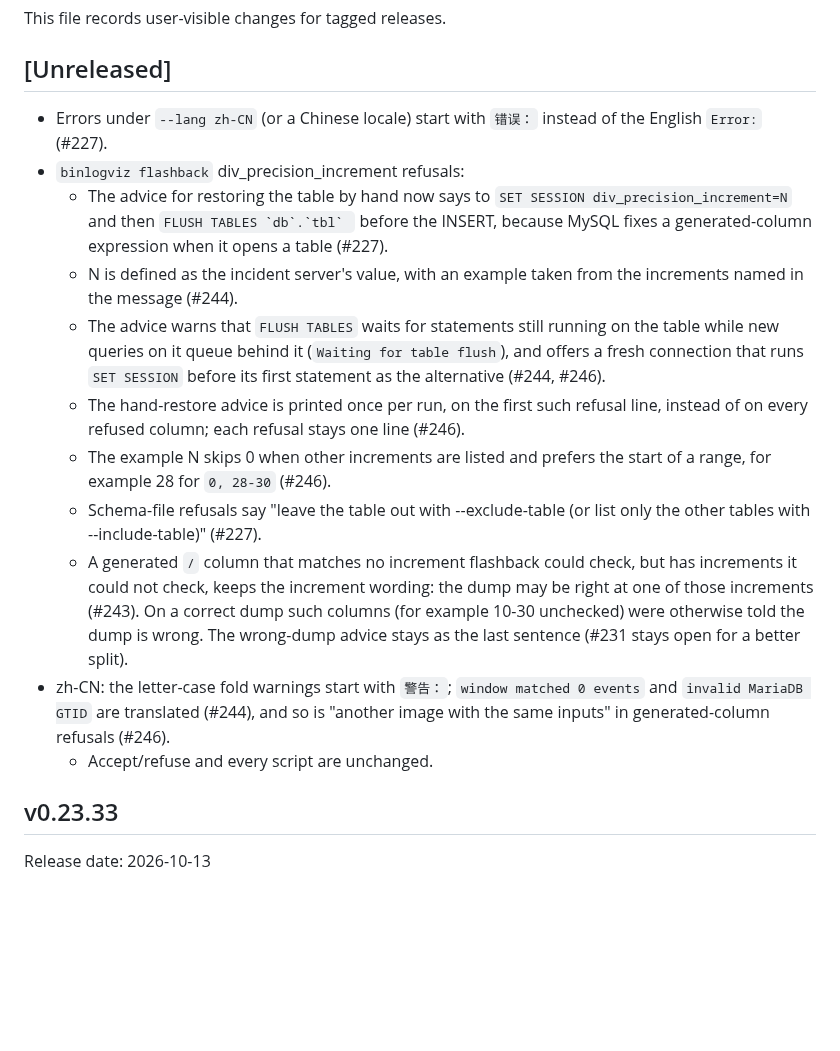
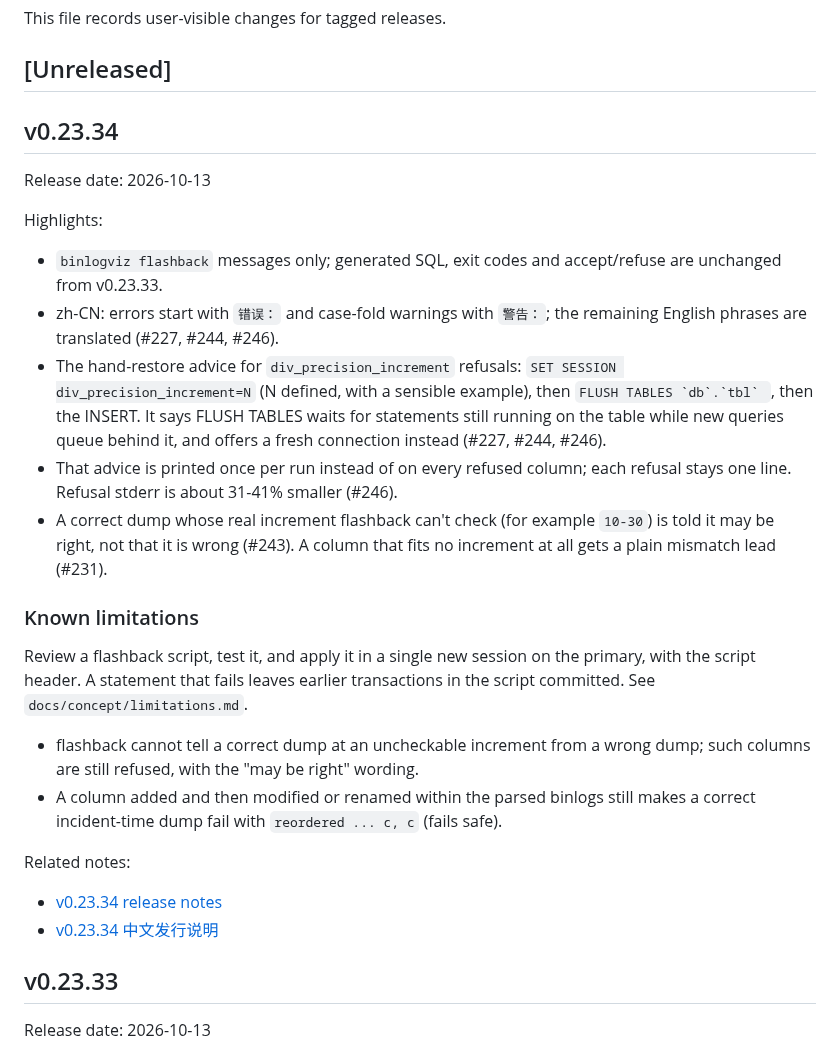
Before and after one commit to Fanduzi/BinlogVisualizer, a Markdown page: CHANGELOG.md, the part around the change. GitHub-like rendering; blank space fills up the shorter version.

Commit message:
docs: release notes for v0.23.34

```diff
--- a/CHANGELOG.md
+++ b/CHANGELOG.md
@@ -4,17 +4,29 @@ This file records user-visible changes for tagged releases.
 
 ## [Unreleased]
 
-- Errors under `--lang zh-CN` (or a Chinese locale) start with `错误：` instead of the English `Error:` (#227).
-- `binlogviz flashback` div_precision_increment refusals:
-  - The advice for restoring the table by hand now says to `SET SESSION div_precision_increment=N` and then ``FLUSH TABLES `db`.`tbl` `` before the INSERT, because MySQL fixes a generated-column expression when it opens a table (#227).
-  - N is defined as the incident server's value, with an example taken from the increments named in the message (#244).
-  - The advice warns that `FLUSH TABLES` waits for statements still running on the table while new queries on it queue behind it (`Waiting for table flush`), and offers a fresh connection that runs `SET SESSION` before its first statement as the alternative (#244, #246).
-  - The hand-restore advice is printed once per run, on the first such refusal line, instead of on every refused column; each refusal stays one line (#246).
-  - The example N skips 0 when other increments are listed and prefers the start of a range, for example 28 for `0, 28-30` (#246).
-  - Schema-file refusals say "leave the table out with --exclude-table (or list only the other tables with --include-table)" (#227).
-  - A generated `/` column that matches no increment flashback could check, but has increments it could not check, keeps the increment wording: the dump may be right at one of those increments (#243). On a correct dump such columns (for example 10-30 unchecked) were otherwise told the dump is wrong. The wrong-dump advice stays as the last sentence (#231 stays open for a better split).
-- zh-CN: the letter-case fold warnings start with `警告：`; `window matched 0 events` and `invalid MariaDB GTID` are translated (#244), and so is "another image with the same inputs" in generated-column refusals (#246).
-  - Accept/refuse and every script are unchanged.
+## v0.23.34
+
+Release date: 2026-10-13
+
+Highlights:
+
+- `binlogviz flashback` messages only; generated SQL, exit codes and accept/refuse are unchanged from v0.23.33.
+- zh-CN: errors start with `错误：` and case-fold warnings with `警告：`; the remaining English phrases are translated (#227, #244, #246).
+- The hand-restore advice for `div_precision_increment` refusals: `SET SESSION div_precision_increment=N` (N defined, with a sensible example), then ``FLUSH TABLES `db`.`tbl` ``, then the INSERT. It says FLUSH TABLES waits for statements still running on the table while new queries queue behind it, and offers a fresh connection instead (#227, #244, #246).
+- That advice is printed once per run instead of on every refused column; each refusal stays one line. Refusal stderr is about 31-41% smaller (#246).
+- A correct dump whose real increment flashback can't check (for example `10-30`) is told it may be right, not that it is wrong (#243). A column that fits no increment at all gets a plain mismatch lead (#231).
+
+### Known limitations
+
+Review a flashback script, test it, and apply it in a single new session on the primary, with the script header. A statement that fails leaves earlier transactions in the script committed. See `docs/concept/limitations.md`.
+
+- flashback cannot tell a correct dump at an uncheckable increment from a wrong dump; such columns are still refused, with the "may be right" wording.
+- A column added and then modified or renamed within the parsed binlogs still makes a correct incident-time dump fail with `reordered ... c, c` (fails safe).
+
+Related notes:
+
+- [v0.23.34 release notes](docs/releases/release-notes-v0.23.34.md)
+- [v0.23.34 中文发行说明](docs/releases/release-notes-v0.23.34.zh-CN.md)
 
 ## v0.23.33
 
```
Also changed, not shown: docs/releases/release-notes-v0.23.34.md (added, +66 -0 lines), docs/releases/release-notes-v0.23.34.zh-CN.md (added, +66 -0 lines).
